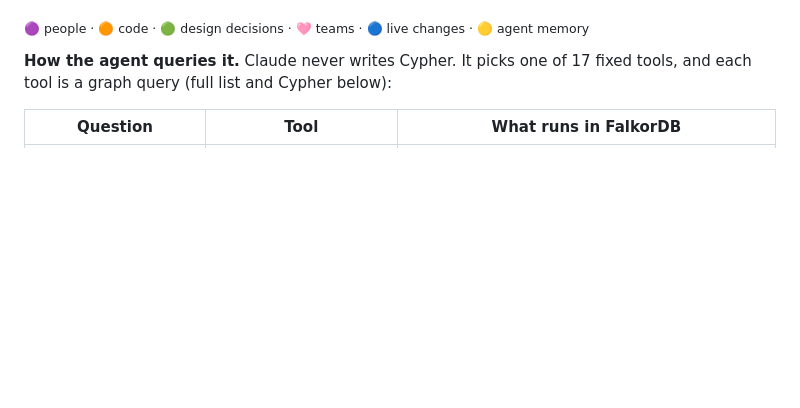
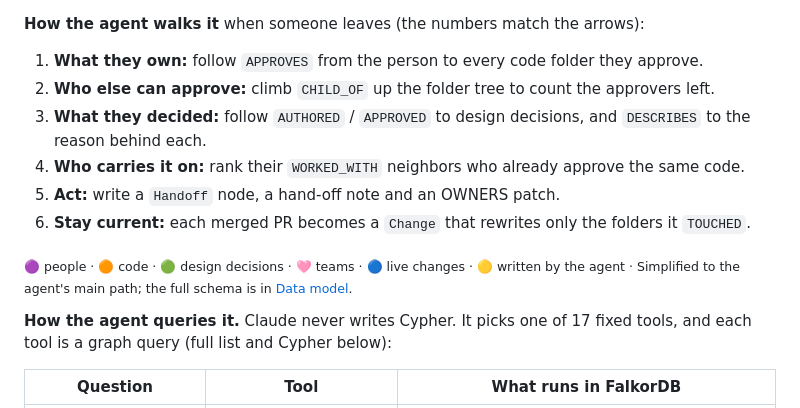
Before and after one commit to kaushikkannan2/inheritance, a Markdown page: README.md, the part around one of its changes. GitHub-like rendering; blank space fills up the shorter version.

Commit message:
README: graph map shows the agent's numbered traversal
Co-Authored-By: Claude Opus 5.5 <noreply@anthropic.com>
Claude-Session: https://claude.ai/code/session_01Fc5F8EzEi6rbMgM4ZgK2qa

````diff
--- a/README.md
+++ b/README.md
@@ -64,6 +59,14 @@ flowchart LR
 ```
 
-<sub>🟣 people · 🟠 code · 🟢 design decisions · 🩷 teams · 🔵 live changes · 🟡 agent memory</sub>
+**How the agent walks it** when someone leaves (the numbers match the arrows):
+1. **What they own:** follow `APPROVES` from the person to every code folder they approve.
+2. **Who else can approve:** climb `CHILD_OF` up the folder tree to count the approvers left.
+3. **What they decided:** follow `AUTHORED` / `APPROVED` to design decisions, and `DESCRIBES` to the reason behind each.
+4. **Who carries it on:** rank their `WORKED_WITH` neighbors who already approve the same code.
+5. **Act:** write a `Handoff` node, a hand-off note and an OWNERS patch.
+6. **Stay current:** each merged PR becomes a `Change` that rewrites only the folders it `TOUCHED`.
+
+<sub>🟣 people · 🟠 code · 🟢 design decisions · 🩷 teams · 🔵 live changes · 🟡 written by the agent · Simplified to the agent's main path; the full schema is in [Data model](#data-model).</sub>
 
 **How the agent queries it.** Claude never writes Cypher. It picks one of 17 fixed tools, and
 each tool is a graph query (full list and Cypher below):
````
Also changed, not shown: other parts of README.md (+16 -21 lines).
